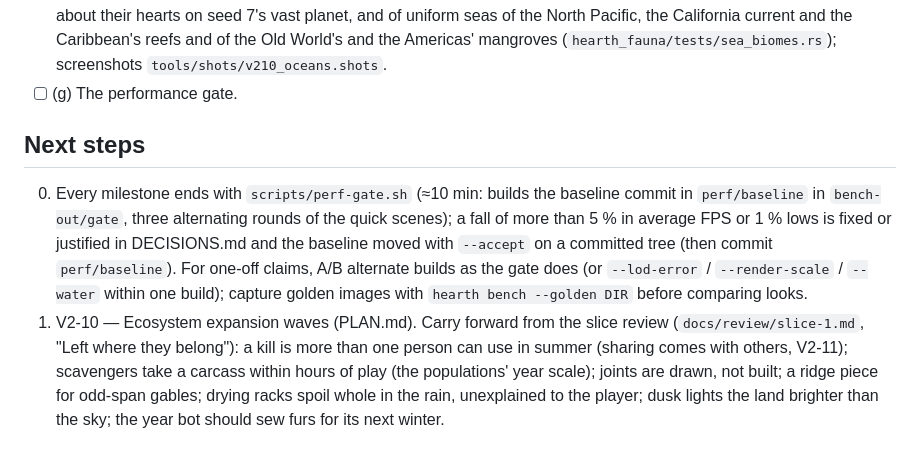
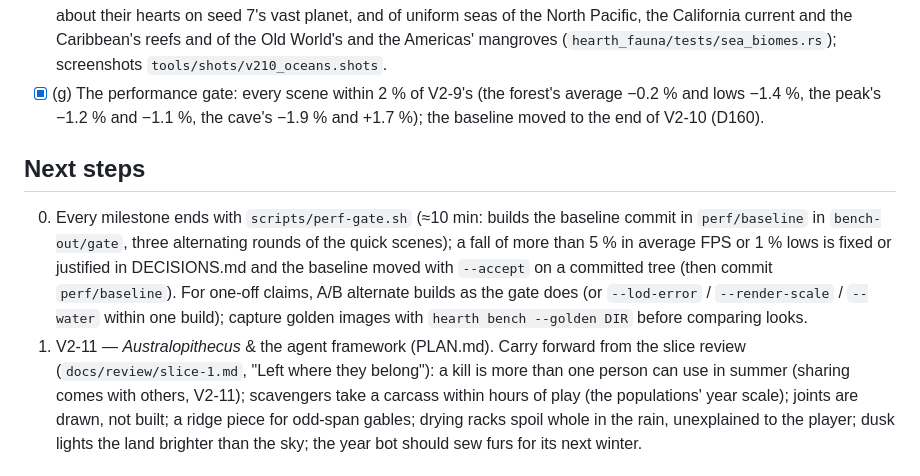
Before and after one commit to seanhoff561/Hearth, a Markdown page: PROGRESS.md, the part around one of its changes. Rendered like a GitHub page.

```diff
--- a/PROGRESS.md
+++ b/PROGRESS.md
@@ -842,7 +842,9 @@ generated land of each of its biomes, and a screenshot suite):
   Pacific, the California current and the Caribbean's reefs and of the Old World's and the
   Americas' mangroves (`hearth_fauna/tests/sea_biomes.rs`); screenshots
   `tools/shots/v210_oceans.shots`.
-- [ ] (g) The performance gate.
+- [x] (g) The performance gate: every scene within 2 % of V2-9's (the forest's average −0.2 %
+  and lows −1.4 %, the peak's −1.2 % and −1.1 %, the cave's −1.9 % and +1.7 %); the baseline
+  moved to the end of V2-10 (D160).
 
 ## Next steps
 0. Every milestone ends with `scripts/perf-gate.sh` (≈10 min: builds the baseline commit in
@@ -852,8 +854,8 @@ generated land of each of its biomes, and a screenshot suite):
    one-off claims, A/B alternate builds as the gate does (or `--lod-error` / `--render-scale`
    / `--water` within one build); capture golden images with `hearth bench --golden DIR`
    before comparing looks.
-1. V2-10 — Ecosystem expansion waves (PLAN.md). Carry forward from the slice review
-   (`docs/review/slice-1.md`, "Left where they belong"): a kill is more than one person can use
+1. V2-11 — *Australopithecus* & the agent framework (PLAN.md). Carry forward from the slice
+   review (`docs/review/slice-1.md`, "Left where they belong"): a kill is more than one person can use
    in summer (sharing comes with others, V2-11); scavengers take a carcass within hours of
    play (the populations' year scale); joints are drawn, not built; a ridge piece for odd-span
    gables; drying racks spoil whole in the rain, unexplained to the player; dusk lights the land
```
Also changed, not shown: other parts of PROGRESS.md (+1 -1 lines), DECISIONS.md (+7 -0 lines).
